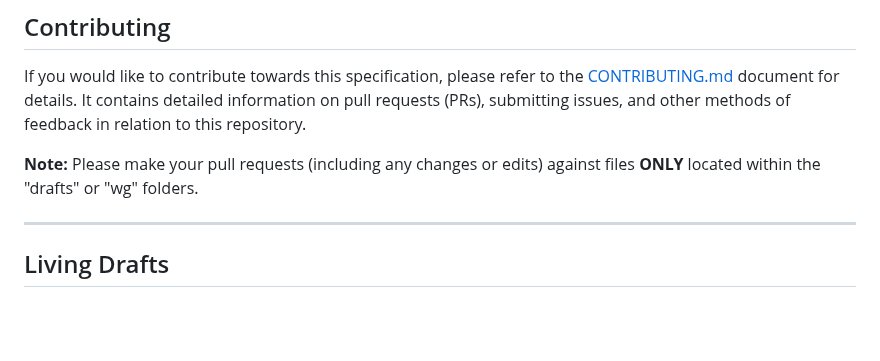
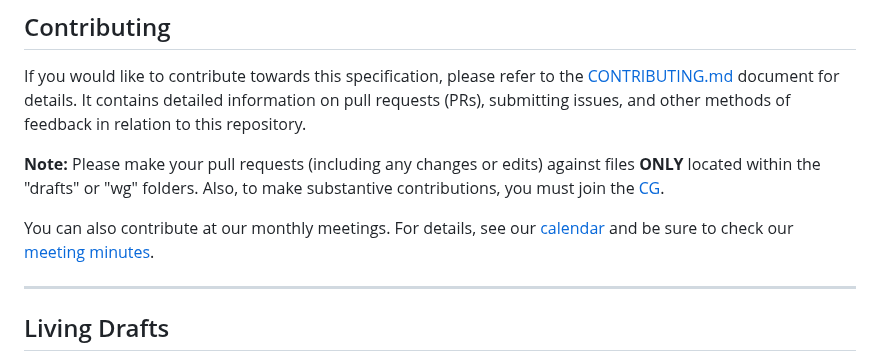
Before and after one commit to w3c/sustyweb, a Markdown page: README.md, the part around the change. Drawn GitHub-style; blank space fills up the shorter version.

Commit message:
More useful info

```diff
--- a/README.md
+++ b/README.md
@@ -12,7 +12,10 @@ If you would like a brief introduction to both our group and our specification,
 
 If you would like to contribute towards this specification, please refer to the [CONTRIBUTING.md](CONTRIBUTING.md) document for details. It contains detailed information on pull requests (PRs), submitting issues, and other methods of feedback in relation to this repository.
 
-**Note:** Please make your pull requests (including any changes or edits) against files **ONLY** located within the "drafts" or "wg" folders.
+**Note:** Please make your pull requests (including any changes or edits) against files **ONLY** located within the "drafts" or "wg" folders. Also, to make substantive contributions,
+you must join the [CG](https://www.w3.org/community/sustyweb/).
+
+You can also contribute at our monthly meetings. For details, see our [calendar](https://www.w3.org/groups/cg/sustyweb/calendar/) and be sure to check our [meeting minutes](https://docs.google.com/document/d/1nrdxfB076c-91GEDFnZF3wb73QqjJ7rmCVVQiKRNnuY/edit).
 
 ---
 
```
